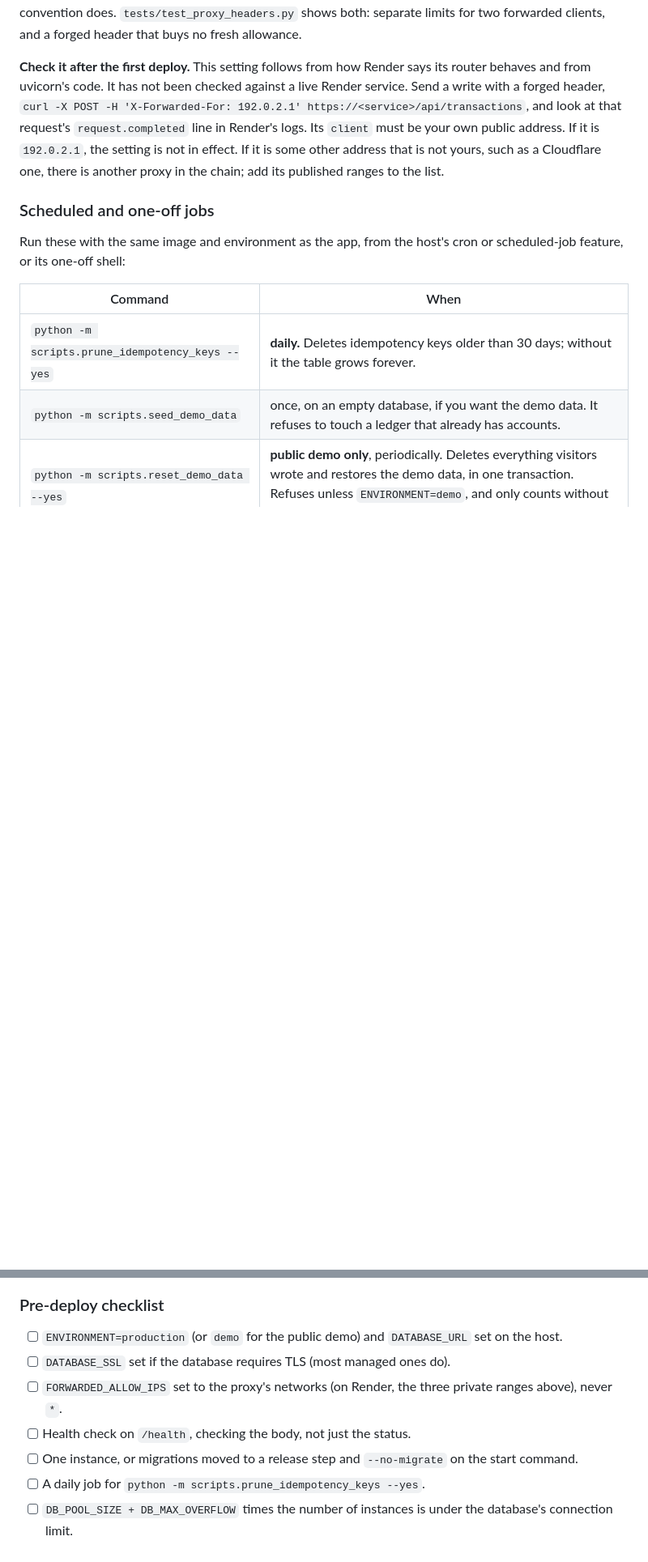
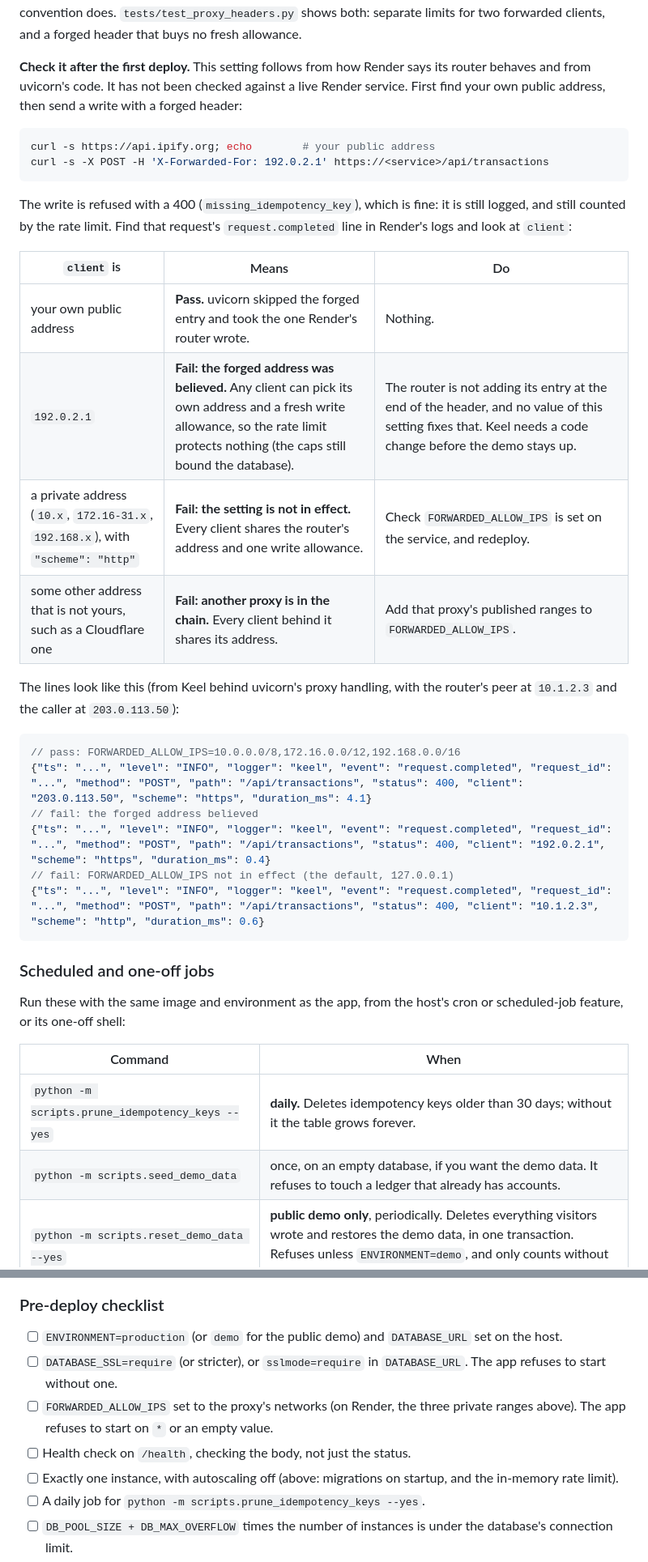
Before and after one commit to Atreyeed02/Keel, a Markdown page: README.md, 2 parts joined by grey strips. Shown at 81% size. GitHub-like rendering; blank space fills up the shorter version.

````diff
--- a/README.md
+++ b/README.md
@@ -303,13 +310,37 @@ clients, and a forged header that buys no fresh allowance.
 
 **Check it after the first deploy.** This setting follows from how Render
 says its router behaves and from uvicorn's code. It has not been checked
-against a live Render service. Send a write with a forged header,
-`curl -X POST -H 'X-Forwarded-For: 192.0.2.1' https://<service>/api/transactions`,
-and look at that request's `request.completed` line in Render's logs. Its
-`client` must be your own public address. If it is `192.0.2.1`, the setting
-is not in effect. If it is some other address that is not yours, such as a
-Cloudflare one, there is another proxy in the chain; add its published
-ranges to the list.
+against a live Render service. First find your own public address, then
+send a write with a forged header:
+
+```bash
+curl -s https://api.ipify.org; echo        # your public address
+curl -s -X POST -H 'X-Forwarded-For: 192.0.2.1' https://<service>/api/transactions
+```
+
+The write is refused with a 400 (`missing_idempotency_key`),
+which is fine: it is still logged, and still counted by the rate limit.
+Find that request's `request.completed` line in Render's logs and look at
+`client`:
+
+| `client` is | Means | Do |
+|---|---|---|
+| your own public address | **Pass.** uvicorn skipped the forged entry and took the one Render's router wrote. | Nothing. |
+| `192.0.2.1` | **Fail: the forged address was believed.** Any client can pick its own address and a fresh write allowance, so the rate limit protects nothing (the caps still bound the database). | The router is not adding its entry at the end of the header, and no value of this setting fixes that. Keel needs a code change before the demo stays up. |
+| a private address (`10.x`, `172.16-31.x`, `192.168.x`), with `"scheme": "http"` | **Fail: the setting is not in effect.** Every client shares the router's address and one write allowance. | Check `FORWARDED_ALLOW_IPS` is set on the service, and redeploy. |
+| some other address that is not yours, such as a Cloudflare one | **Fail: another proxy is in the chain.** Every client behind it shares its address. | Add that proxy's published ranges to `FORWARDED_ALLOW_IPS`. |
+
+The lines look like this (from Keel behind uvicorn's proxy handling, with
+the router's peer at `10.1.2.3` and the caller at `203.0.113.50`):
+
+```jsonc
+// pass: FORWARDED_ALLOW_IPS=10.0.0.0/8,172.16.0.0/12,192.168.0.0/16
+{"ts": "...", "level": "INFO", "logger": "keel", "event": "request.completed", "request_id": "...", "method": "POST", "path": "/api/transactions", "status": 400, "client": "203.0.113.50", "scheme": "https", "duration_ms": 4.1}
+// fail: the forged address believed
+{"ts": "...", "level": "INFO", "logger": "keel", "event": "request.completed", "request_id": "...", "method": "POST", "path": "/api/transactions", "status": 400, "client": "192.0.2.1", "scheme": "https", "duration_ms": 0.4}
+// fail: FORWARDED_ALLOW_IPS not in effect (the default, 127.0.0.1)
+{"ts": "...", "level": "INFO", "logger": "keel", "event": "request.completed", "request_id": "...", "method": "POST", "path": "/api/transactions", "status": 400, "client": "10.1.2.3", "scheme": "http", "duration_ms": 0.6}
+```
 
 ### Scheduled and one-off jobs
 
@@ -326,10 +357,10 @@ cron or scheduled-job feature, or its one-off shell:
 ### Pre-deploy checklist
 
 - [ ] `ENVIRONMENT=production` (or `demo` for the public demo) and `DATABASE_URL` set on the host.
-- [ ] `DATABASE_SSL` set if the database requires TLS (most managed ones do).
-- [ ] `FORWARDED_ALLOW_IPS` set to the proxy's networks (on Render, the three private ranges above), never `*`.
+- [ ] `DATABASE_SSL=require` (or stricter), or `sslmode=require` in `DATABASE_URL`. The app refuses to start without one.
+- [ ] `FORWARDED_ALLOW_IPS` set to the proxy's networks (on Render, the three private ranges above). The app refuses to start on `*` or an empty value.
 - [ ] Health check on `/health`, checking the body, not just the status.
-- [ ] One instance, or migrations moved to a release step and `--no-migrate` on the start command.
+- [ ] Exactly one instance, with autoscaling off (above: migrations on startup, and the in-memory rate limit).
 - [ ] A daily job for `python -m scripts.prune_idempotency_keys --yes`.
 - [ ] `DB_POOL_SIZE + DB_MAX_OVERFLOW` times the number of instances is under the database's connection limit.
 - [ ] CI is green on the commit being deployed: tests, `alembic check`, `pip-audit`, and the image smoke test.
````
Also changed, not shown: other parts of README.md (+21 -14 lines).
